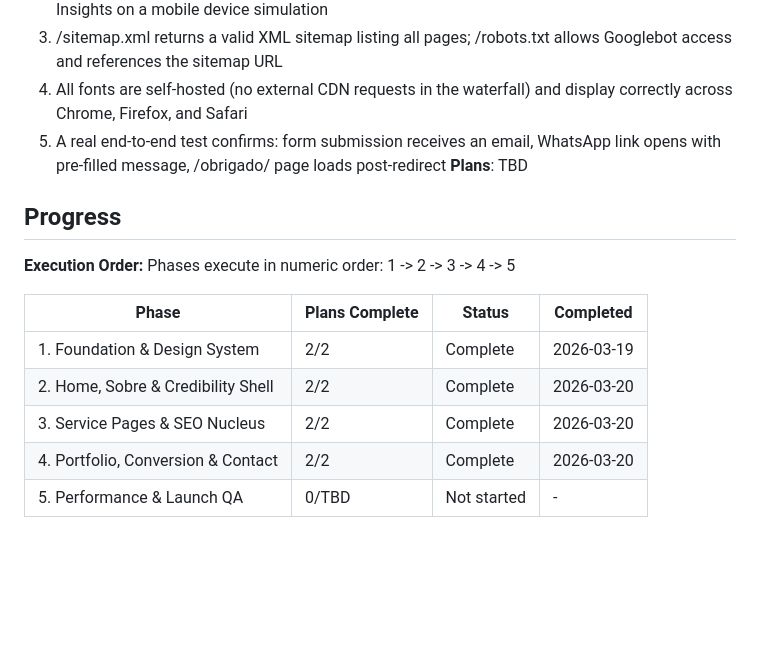
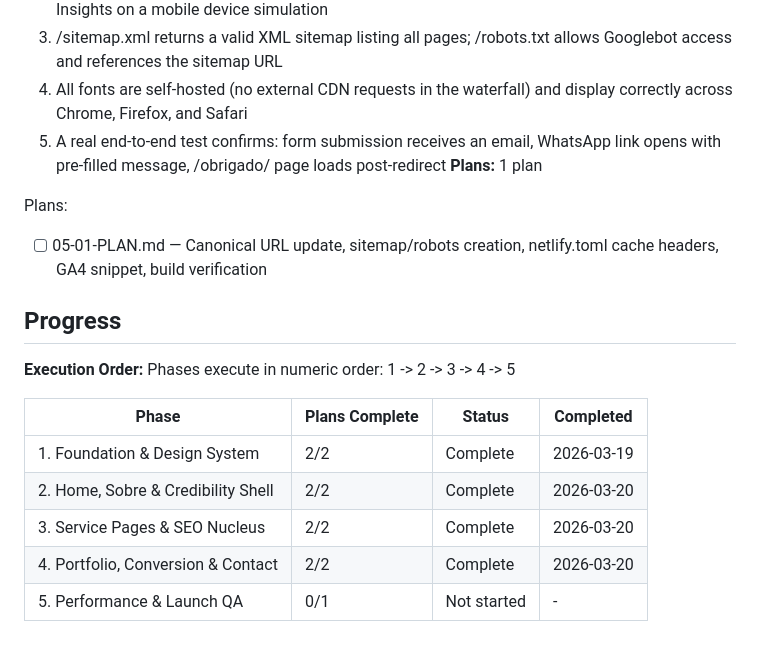
Before and after one commit to victoraldrighi/NPT-site, a Markdown page: .planning/ROADMAP.md, the part around the change. GitHub-like rendering; blank space fills up the shorter version.

Commit message:
docs(05): create phase plan

```diff
--- a/.planning/ROADMAP.md
+++ b/.planning/ROADMAP.md
@@ -93,7 +93,10 @@ Plans:
   3. /sitemap.xml returns a valid XML sitemap listing all pages; /robots.txt allows Googlebot access and references the sitemap URL
   4. All fonts are self-hosted (no external CDN requests in the waterfall) and display correctly across Chrome, Firefox, and Safari
   5. A real end-to-end test confirms: form submission receives an email, WhatsApp link opens with pre-filled message, /obrigado/ page loads post-redirect
-**Plans**: TBD
+**Plans:** 1 plan
+
+Plans:
+- [ ] 05-01-PLAN.md — Canonical URL update, sitemap/robots creation, netlify.toml cache headers, GA4 snippet, build verification
 
 ## Progress
 
@@ -106,4 +109,4 @@ Phases execute in numeric order: 1 -> 2 -> 3 -> 4 -> 5
 | 2. Home, Sobre & Credibility Shell | 2/2 | Complete    | 2026-03-20 |
 | 3. Service Pages & SEO Nucleus | 2/2 | Complete   | 2026-03-20 |
 | 4. Portfolio, Conversion & Contact | 2/2 | Complete   | 2026-03-20 |
-| 5. Performance & Launch QA | 0/TBD | Not started | - |
+| 5. Performance & Launch QA | 0/1 | Not started | - |
```
Also changed, not shown: 1 other file.
